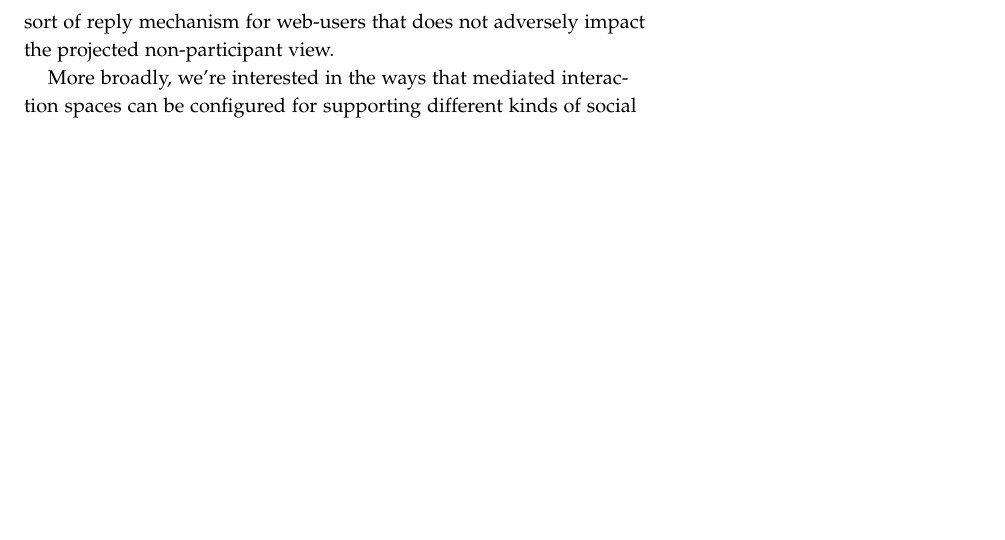
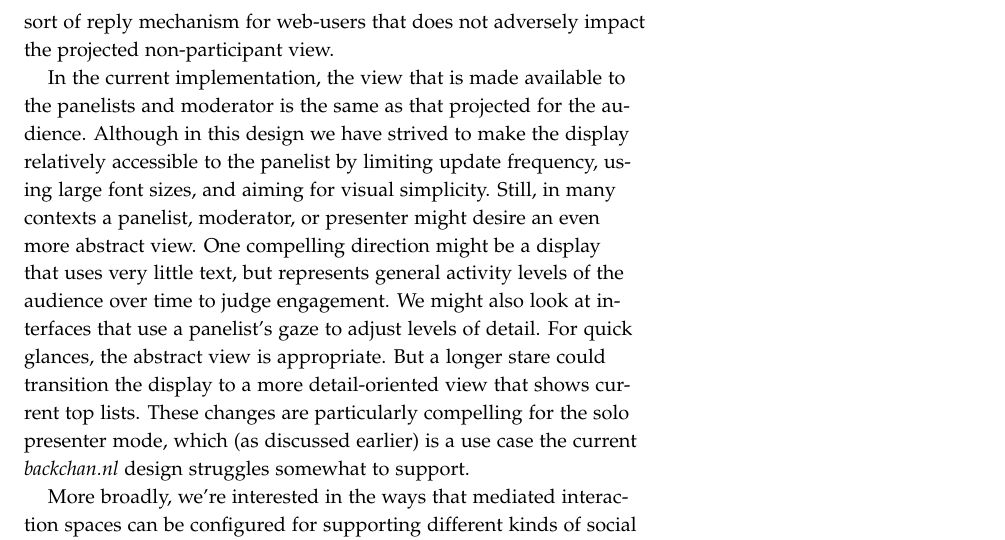
Before and after one commit to drewww/dissertation, a LaTeX thesis (dissertation.tex, which reads backchannl.tex): part of page 107 of 168, cut so that both start at the same text, the shorter picture padded with empty space. Compiled offline with pdfLaTeX; a LaTeX package or settings file that is missing is left out.

Commit message:
Wrote a paragraph about evolving the backchan.nl presenter display to be more abstract for presenters.

```diff
--- a/backchannl.tex
+++ b/backchannl.tex
@@ -255,6 +255,8 @@ In terms of \emph{in situ} research practice, \emph{backchan.nl} has been a sign
 
 There are a number of incremental changes that could be made to improve this system. While the system is currently adapted to posting snippets of text, it could easily be diversified to include many more types of objects. Links to web resources, polls, and discussion threads could all be promoted to first-class objects in the system. An embedded chat interface would also be helpful, providing live discussion opportunities. We are also interested in including some sort of reply mechanism for web-users that does not adversely impact the projected non-participant view.
 
+In the current implementation, the view that is made available to the panelists and moderator is the same as that projected for the audience. Although in this design we have strived to make the display relatively accessible to the panelist by limiting update frequency, using large font sizes, and aiming for visual simplicity. Still, in many contexts a panelist, moderator, or presenter might desire an even more abstract view. One compelling direction might be a display that uses very little text, but represents general activity levels of the audience over time to judge engagement. We might also look at interfaces that use a panelist's gaze to adjust levels of detail. For quick glances, the abstract view is appropriate. But a longer stare could transition the display to a more detail-oriented view that shows current top lists. These changes are particularly compelling for the solo presenter mode, which (as discussed earlier) is a use case the current \emph{backchan.nl} design struggles somewhat to support.
+
 More broadly, we're interested in the ways that mediated interaction spaces can be configured for supporting different kinds of social situations. We discuss the ways that tempo and identity function in this particular system as a way of laying out a broader structure for the relationship between these kinds of design decisions and the kinds of interactions they create.
 
 Finally, we're interested in the potential of side stage systems like this one as a way to involve remote participants with co-located participants. Remote participants are often marginalized and forced to rely on a local advocate to interrupt the flow of conversation and check for questions from remote users. Our side stage approach offers a way to more fluidly involve remote participants by encouraging both local and remote users to interact through the same mediated system. This blurs the lines between local and remote participants and could counteract some of the disadvantages of being a remote participant. Although for the most part the deployments we discuss did not have significant numbers of virtual participants, our future work in this area will explore the implications of this system on remote participants.
```
